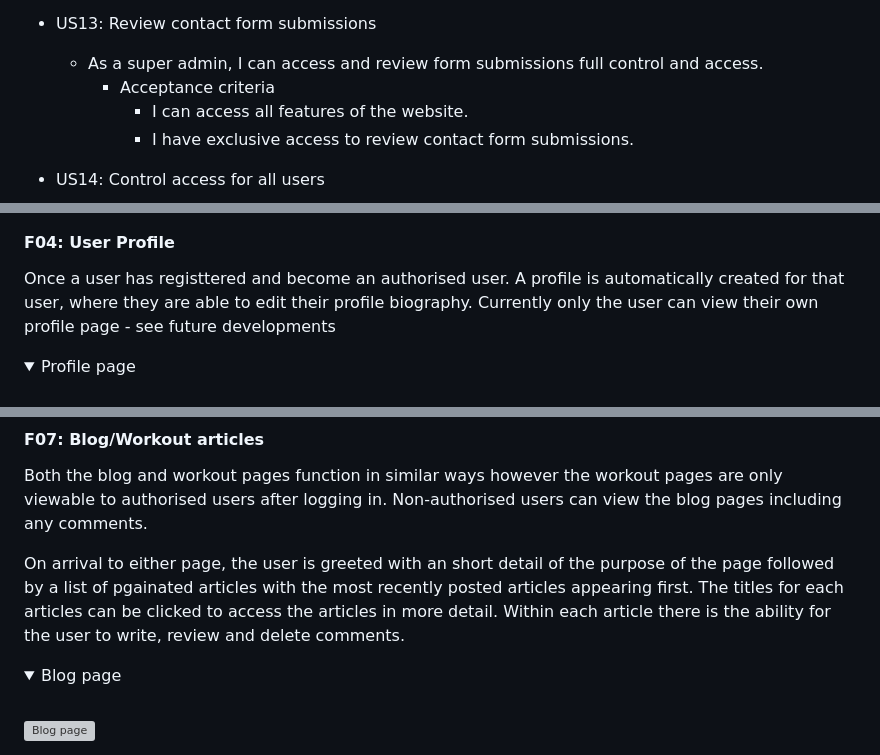
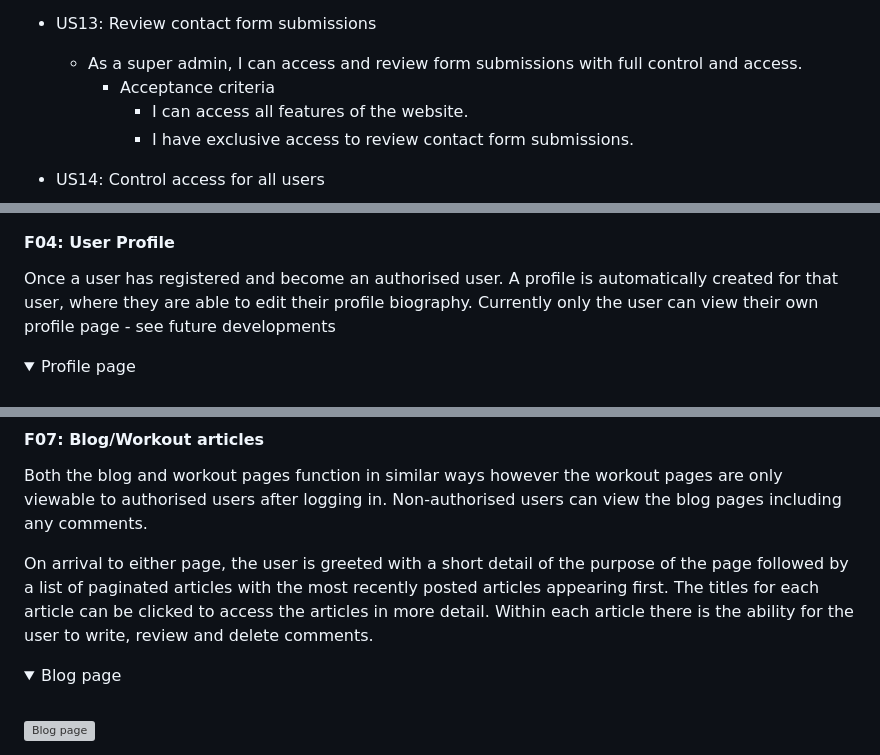
Before and after one commit to CMed01/portfolio-milestone-4, a Markdown page: README.md, 3 parts joined by grey strips. Drawn GitHub-style; folded sections open; grey boxes are pictures that could not be loaded.

```diff
--- a/README.md
+++ b/README.md
@@ -104,7 +104,7 @@ The Ox Box Project is designed to create a vibrant online community focused on h
             - I can comment on blog articles and workouts.
 
 - US13: Review contact form submissions
-    - As a super admin, I can access and review form submissions full control and access.
+    - As a super admin, I can access and review form submissions with full control and access.
         - Acceptance criteria
             - I can access all features of the website.
             - I have exclusive access to review contact form submissions.
@@ -238,7 +238,7 @@ Django AllAuth has been used to provide all authentication process throughout th
 
 #### __F04: User Profile__
 
-Once a user has registtered and become an authorised user. A profile is automatically created for that user, where they are able to edit their profile biography. Currently only the user can view their own profile page - see future developments
+Once a user has registered and become an authorised user. A profile is automatically created for that user, where they are able to edit their profile biography. Currently only the user can view their own profile page - see future developments
 
 <details closed>
 <summary>Profile page</summary>
@@ -260,7 +260,7 @@ Once a user has registtered and become an authorised user. A profile is automati
 
 Both the blog and workout pages function in similar ways however the workout pages are only viewable to authorised users after logging in. Non-authorised users can view the blog pages including any comments.
 
-On arrival to either page, the user is greeted with an short detail of the purpose of the page followed by a list of pgainated articles with the most recently posted articles appearing first. The titles for each articles can be clicked to access the articles in more detail. Within each article there is the ability for the user to write, review and delete comments.
+On arrival to either page, the user is greeted with a short detail of the purpose of the page followed by a list of paginated articles with the most recently posted articles appearing first. The titles for each article can be clicked to access the articles in more detail. Within each article there is the ability for the user to write, review and delete comments.
 
 
 
```
Also changed, not shown: other parts of README.md (+14 -14 lines).
